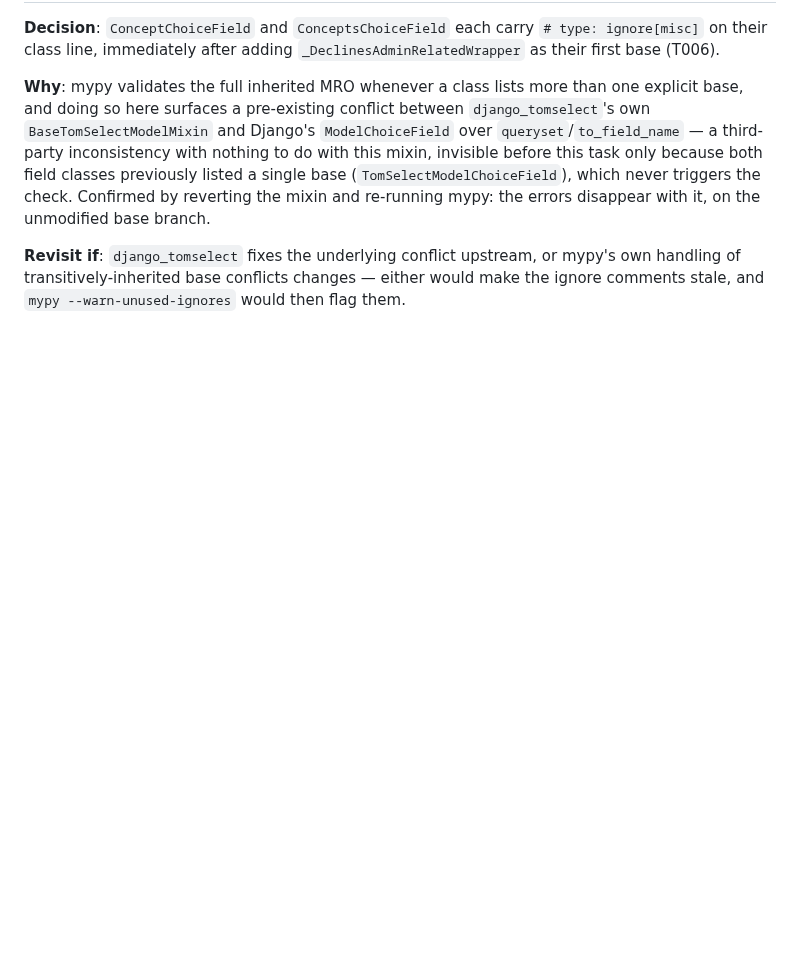
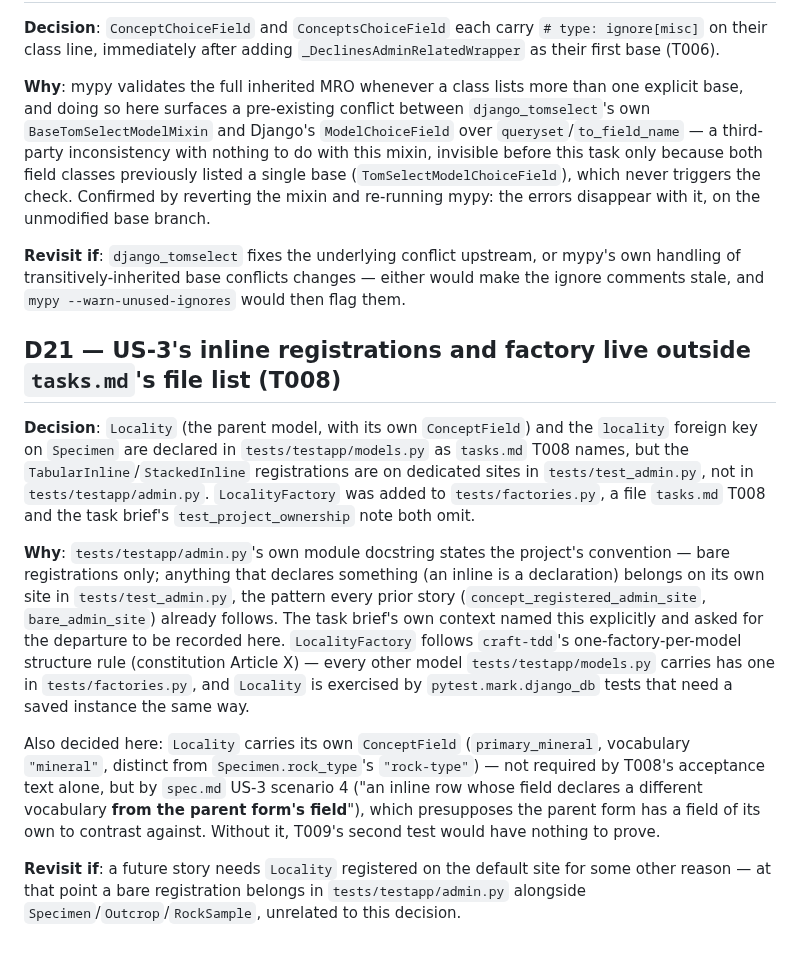
Before and after one commit to SamuelJennings/django-controlled-vocabularies, a Markdown page: specs/012-concept-selection-in-the-admin/decisions.md, the part around the change. Drawn GitHub-style; blank space fills up the shorter version.

Commit message:
D21: record US-3's file-list departures and Locality's own ConceptField
Documents, for the completion report's deviations: the inline registrations
living in test_admin.py rather than testapp/admin.py (T008, per that
module's own bare-registrations-only convention, brief-endorsed), the
LocalityFactory addition (Article X, not in tasks.md's file list), and why
Locality carries its own ConceptField (US-3 scenario 4 needs a parent-form
field to contrast the inline row's field against).

```diff
--- a/specs/012-concept-selection-in-the-admin/decisions.md
+++ b/specs/012-concept-selection-in-the-admin/decisions.md
@@ -374,3 +374,30 @@ disappear with it, on the unmodified base branch.
 **Revisit if**: `django_tomselect` fixes the underlying conflict upstream, or mypy's own
 handling of transitively-inherited base conflicts changes — either would make the ignore
 comments stale, and `mypy --warn-unused-ignores` would then flag them.
+
+## D21 — US-3's inline registrations and factory live outside `tasks.md`'s file list (T008)
+
+**Decision**: `Locality` (the parent model, with its own `ConceptField`) and the `locality`
+foreign key on `Specimen` are declared in `tests/testapp/models.py` as `tasks.md` T008 names, but
+the `TabularInline`/`StackedInline` registrations are on dedicated sites in `tests/test_admin.py`,
+not in `tests/testapp/admin.py`. `LocalityFactory` was added to `tests/factories.py`, a file
+`tasks.md` T008 and the task brief's `test_project_ownership` note both omit.
+
+**Why**: `tests/testapp/admin.py`'s own module docstring states the project's convention — bare
+registrations only; anything that declares something (an inline is a declaration) belongs on its
+own site in `tests/test_admin.py`, the pattern every prior story (`concept_registered_admin_site`,
+`bare_admin_site`) already follows. The task brief's own context named this explicitly and asked
+for the departure to be recorded here. `LocalityFactory` follows `craft-tdd`'s one-factory-per-model
+structure rule (constitution Article X) — every other model `tests/testapp/models.py` carries has
+one in `tests/factories.py`, and `Locality` is exercised by `pytest.mark.django_db` tests that need
+a saved instance the same way.
+
+Also decided here: `Locality` carries its own `ConceptField` (`primary_mineral`, vocabulary
+`"mineral"`, distinct from `Specimen.rock_type`'s `"rock-type"`) — not required by T008's acceptance
+text alone, but by `spec.md` US-3 scenario 4 ("an inline row whose field declares a different
+vocabulary **from the parent form's field**"), which presupposes the parent form has a field of its
+own to contrast against. Without it, T009's second test would have nothing to prove.
+
+**Revisit if**: a future story needs `Locality` registered on the default site for some other
+reason — at that point a bare registration belongs in `tests/testapp/admin.py` alongside
+`Specimen`/`Outcrop`/`RockSample`, unrelated to this decision.
```
